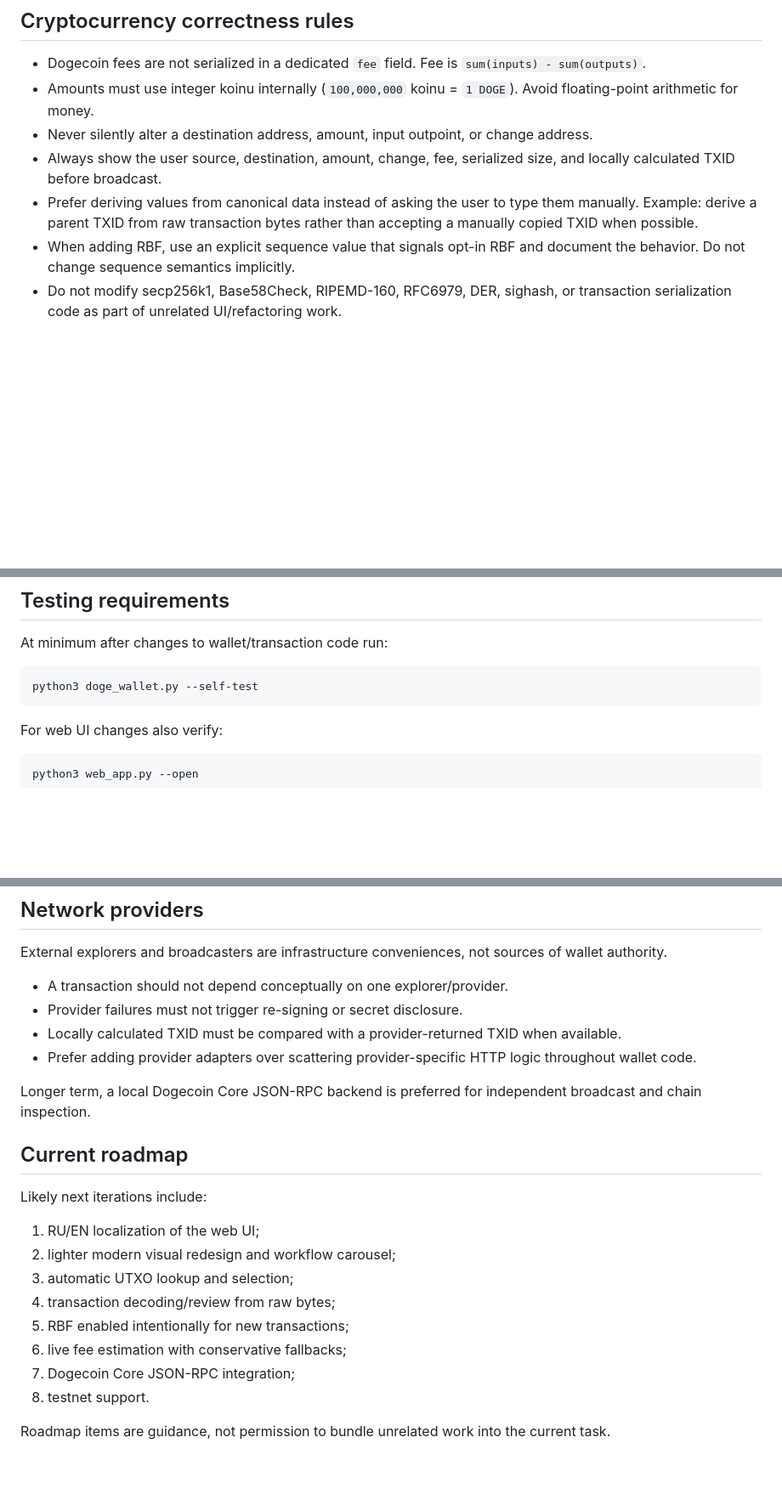
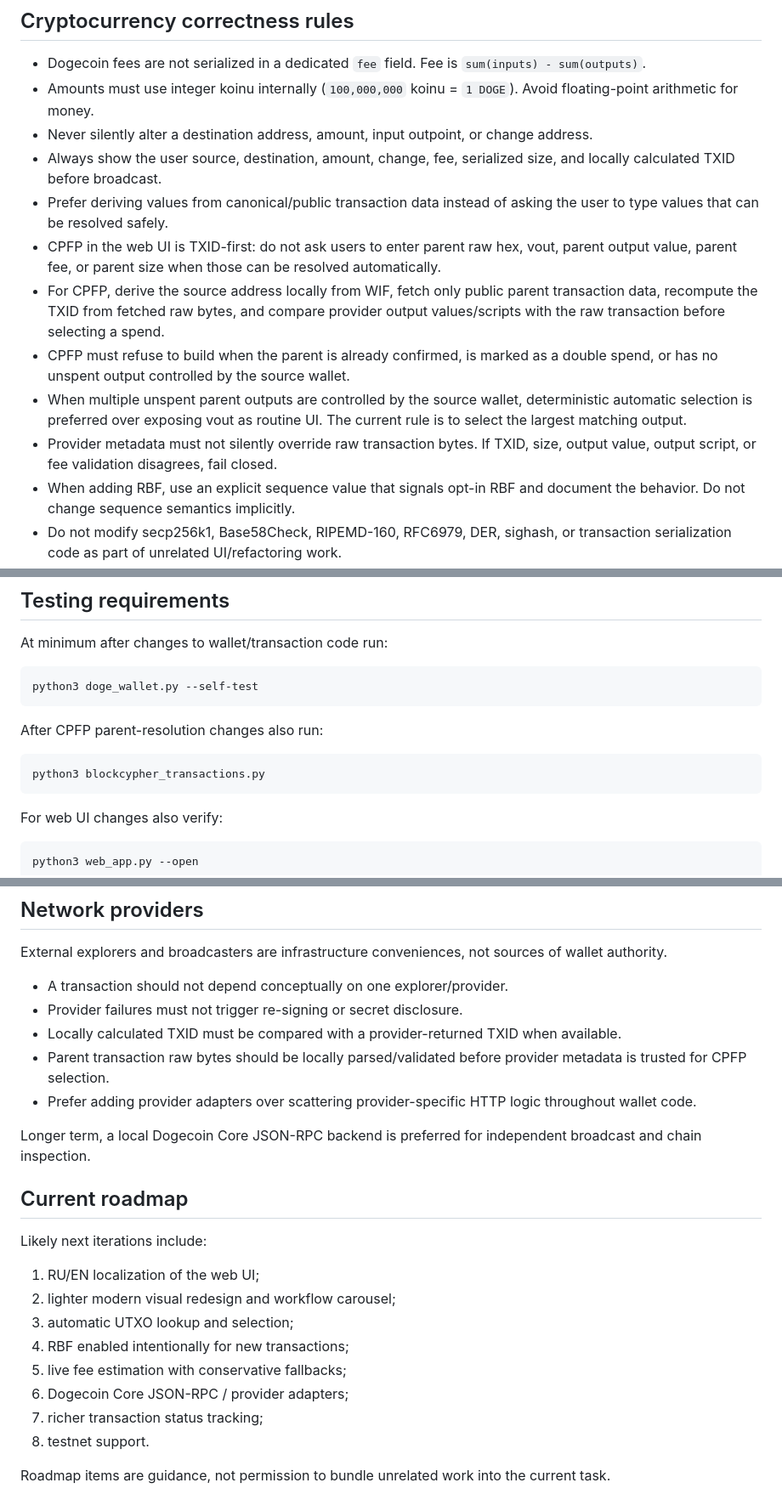
Before and after one commit to Kolyn236/wallet-generator, a Markdown page: AGENTS.md, 3 parts joined by grey strips. Shown at 85% size. GitHub-like rendering; blank space fills up the shorter version.

Commit message:
docs(agents): require txid-only CPFP resolution

````diff
--- a/AGENTS.md
+++ b/AGENTS.md
@@ -65,7 +66,12 @@ These rules are mandatory.
 - Amounts must use integer koinu internally (`100,000,000` koinu = `1 DOGE`). Avoid floating-point arithmetic for money.
 - Never silently alter a destination address, amount, input outpoint, or change address.
 - Always show the user source, destination, amount, change, fee, serialized size, and locally calculated TXID before broadcast.
-- Prefer deriving values from canonical data instead of asking the user to type them manually. Example: derive a parent TXID from raw transaction bytes rather than accepting a manually copied TXID when possible.
+- Prefer deriving values from canonical/public transaction data instead of asking the user to type values that can be resolved safely.
+- CPFP in the web UI is TXID-first: do not ask users to enter parent raw hex, vout, parent output value, parent fee, or parent size when those can be resolved automatically.
+- For CPFP, derive the source address locally from WIF, fetch only public parent transaction data, recompute the TXID from fetched raw bytes, and compare provider output values/scripts with the raw transaction before selecting a spend.
+- CPFP must refuse to build when the parent is already confirmed, is marked as a double spend, or has no unspent output controlled by the source wallet.
+- When multiple unspent parent outputs are controlled by the source wallet, deterministic automatic selection is preferred over exposing vout as routine UI. The current rule is to select the largest matching output.
+- Provider metadata must not silently override raw transaction bytes. If TXID, size, output value, output script, or fee validation disagrees, fail closed.
 - When adding RBF, use an explicit sequence value that signals opt-in RBF and document the behavior. Do not change sequence semantics implicitly.
 - Do not modify secp256k1, Base58Check, RIPEMD-160, RFC6979, DER, sighash, or transaction serialization code as part of unrelated UI/refactoring work.
 - Changes to cryptographic or serialization primitives require dedicated tests and a dedicated commit.
@@ -143,6 +150,12 @@ At minimum after changes to wallet/transaction code run:
 python3 doge_wallet.py --self-test
 ```
 
+After CPFP parent-resolution changes also run:
+
+```bash
+python3 blockcypher_transactions.py
+```
+
 For web UI changes also verify:
 
 ```bash
@@ -185,6 +201,7 @@ External explorers and broadcasters are infrastructure conveniences, not sources
 - A transaction should not depend conceptually on one explorer/provider.
 - Provider failures must not trigger re-signing or secret disclosure.
 - Locally calculated TXID must be compared with a provider-returned TXID when available.
+- Parent transaction raw bytes should be locally parsed/validated before provider metadata is trusted for CPFP selection.
 - Prefer adding provider adapters over scattering provider-specific HTTP logic throughout wallet code.
 
 Longer term, a local Dogecoin Core JSON-RPC backend is preferred for independent broadcast and chain inspection.
@@ -196,10 +213,10 @@ Likely next iterations include:
 1. RU/EN localization of the web UI;
 2. lighter modern visual redesign and workflow carousel;
 3. automatic UTXO lookup and selection;
-4. transaction decoding/review from raw bytes;
-5. RBF enabled intentionally for new transactions;
-6. live fee estimation with conservative fallbacks;
-7. Dogecoin Core JSON-RPC integration;
+4. RBF enabled intentionally for new transactions;
+5. live fee estimation with conservative fallbacks;
+6. Dogecoin Core JSON-RPC / provider adapters;
+7. richer transaction status tracking;
 8. testnet support.
 
 Roadmap items are guidance, not permission to bundle unrelated work into the current task.
````
Also changed, not shown: other parts of AGENTS.md (+5 -0 lines).
